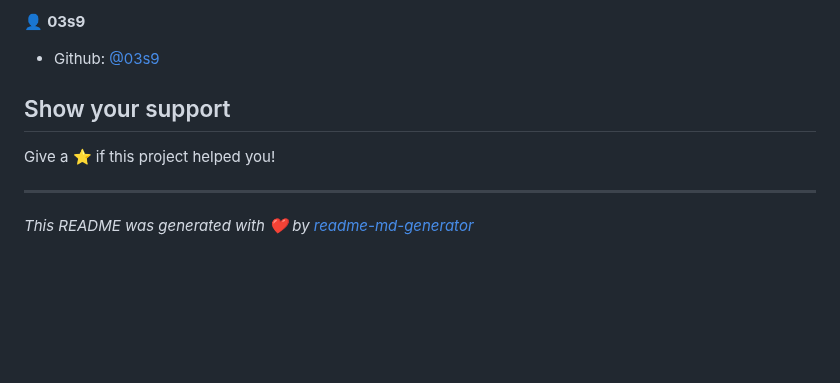
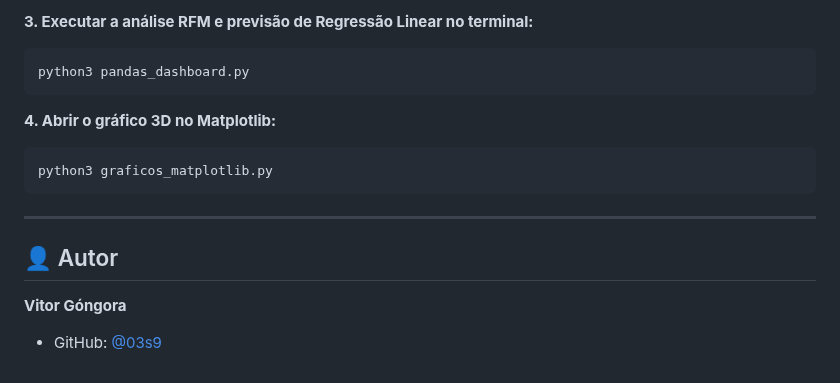
Before and after one commit to 03s9/training-pandas, a Markdown page: README.md, the part around one of its changes. GitHub-like rendering; blank space fills up the shorter version.

````diff
--- a/README.md
+++ b/README.md
@@ -20,11 +77,17 @@ For testing python3 pandas_graficos.py and python3 pandas_dashboard.py
 
-👤 **03s9**
+**3. Executar a análise RFM e previsão de Regressão Linear no terminal:**
+```sh
+python3 pandas_dashboard.py
+```
 
-* Github: [@03s9](https://github.com/03s9)
+**4. Abrir o gráfico 3D no Matplotlib:**
+```sh
+python3 graficos_matplotlib.py
+```
 
-## Show your support
+---
 
-Give a ⭐️ if this project helped you!
+## 👤 Autor
 
-***
-_This README was generated with ❤️ by [readme-md-generator](https://github.com/kefranabg/readme-md-generator)_
+**Vitor Góngora**
+* GitHub: [@03s9](https://github.com/03s9)
````
Also changed, not shown: other parts of README.md (+64 -7 lines), dashboard_vendas.png, 5 other files.
